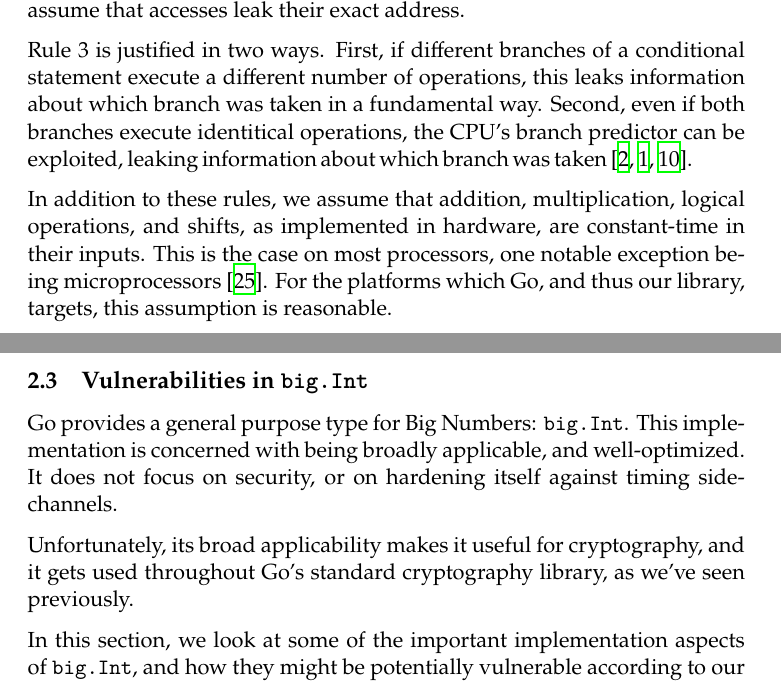
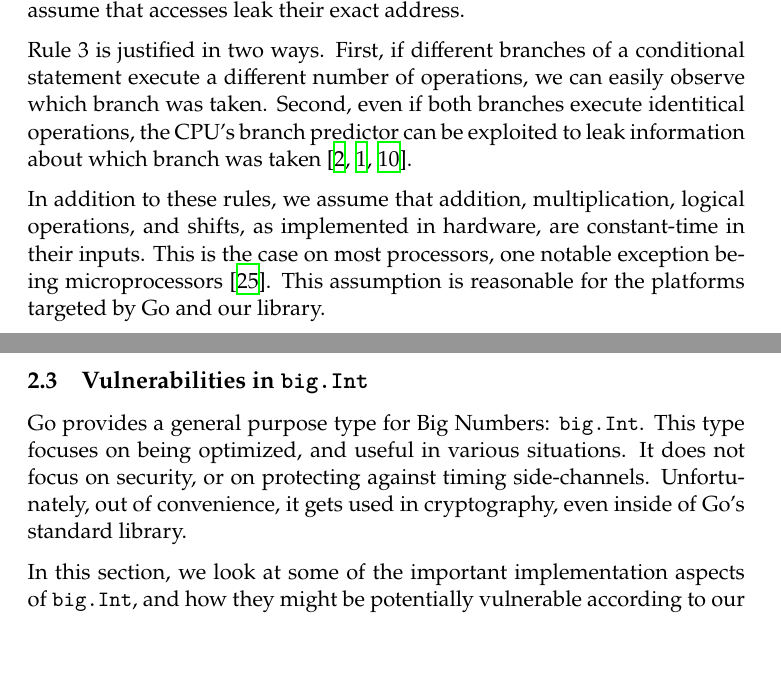
Before and after one commit to cronokirby/BSc-Project-Report, a LaTeX document (main.tex): two parts of pages 6 and 7 of 23, joined at a grey line, cut so that both start at the same text, the shorter picture padded with empty space. Compiled offline with XeLaTeX.

Commit message:
More editing

```diff
--- a/main.tex
+++ b/main.tex
@@ -260,10 +260,10 @@ that accesses leak their exact address.
 
 
 Rule 3 is justified in two ways. First, if different branches of a conditional
-statement execute a different number of operations, this leaks information
-about which branch was taken in a fundamental way. Second, even if both
+statement execute a different number of operations,
+we can easily observe which branch was taken. Second, even if both
 branches execute identitical operations, the CPU's branch predictor
-can be exploited, leaking information about which branch was taken
+can be exploited to leak information about which branch was taken
 \cite{
   aciicmez_predicting_2006,
   aciicmez_power_2007,
@@ -274,20 +274,17 @@ logical operations, and shifts, as implemented in hardware,
 are constant-time in their inputs.
 This is the case on most processors, one notable exception being
 microprocessors
-\cite{pornin_bearssl_nodate}. For the platforms which Go,
-and thus our library, targets,
-this assumption is reasonable.
+\cite{pornin_bearssl_nodate}. This assumption is reasonable
+for the platforms targeted by Go and our library.
 
 \subsection{Vulnerabilities in \texttt{big.Int}}
 
 Go provides a general purpose type for Big Numbers: \texttt{big.Int}.
-This implementation is concerned with being broadly applicable,
-and well-optimized. It does not focus on security, or on hardening
-itself against timing side-channels.
-
-Unfortunately, its broad applicability makes it useful for cryptography,
-and it gets used throughout Go's standard cryptography library,
-as we've seen previously.
+This type focuses on being optimized, and useful in various
+situations. It does not focus on security, or on protecting
+against timing side-channels.
+Unfortunately, out of convenience, it gets used in
+cryptography, even inside of Go's standard library.
 
 In this section, we look at some of the important implementation aspects
 of \texttt{big.Int}, and how they might be potentially vulnerable
```
Also changed, not shown: main.pdf.
